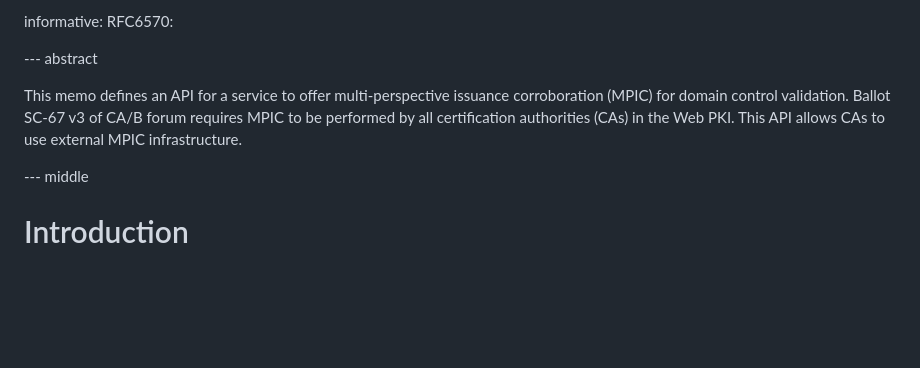
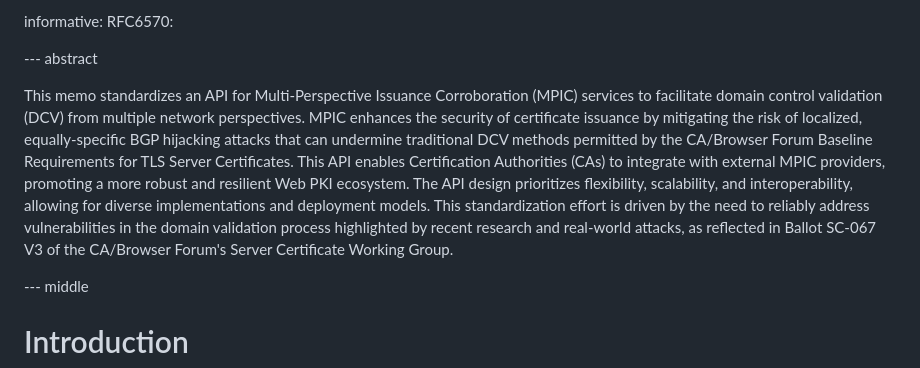
Before and after one commit to open-mpic/draft-mpic, a Markdown page: draft-westerbaan-secdispatch-mpic.md, the part around the change. Drawn GitHub-style; blank space fills up the shorter version.

Commit message:
Update intro

```diff
--- a/draft-westerbaan-secdispatch-mpic.md
+++ b/draft-westerbaan-secdispatch-mpic.md
@@ -45,10 +45,7 @@ informative:
 
 --- abstract
 
-This memo defines an API for a service to offer multi-perspective issuance
-corroboration (MPIC) for domain control validation. Ballot SC-67 v3 of CA/B
-forum requires MPIC to be performed by all certification authorities (CAs) in
-the Web PKI. This API allows CAs to use external MPIC infrastructure.
+This memo standardizes an API for Multi-Perspective Issuance Corroboration (MPIC) services to facilitate domain control validation (DCV) from multiple network perspectives. MPIC enhances the security of certificate issuance by mitigating the risk of localized, equally-specific BGP hijacking attacks that can undermine traditional DCV methods permitted by the CA/Browser Forum Baseline Requirements for TLS Server Certificates. This API enables Certification Authorities (CAs) to integrate with external MPIC providers, promoting a more robust and resilient Web PKI ecosystem. The API design prioritizes flexibility, scalability, and interoperability, allowing for diverse implementations and deployment models. This standardization effort is driven by the need to reliably address vulnerabilities in the domain validation process highlighted by recent research and real-world attacks, as reflected in Ballot SC-067 V3 of the CA/Browser Forum's Server Certificate Working Group.
 
 --- middle
 
```
